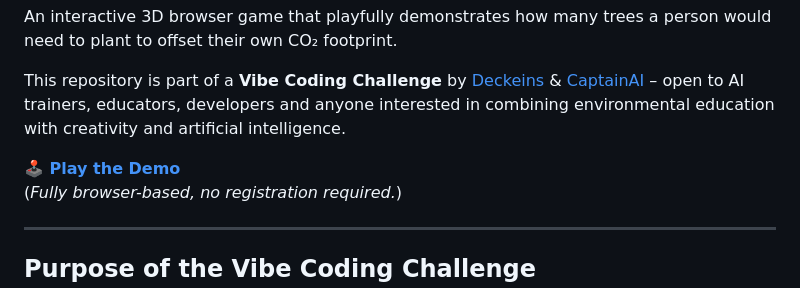
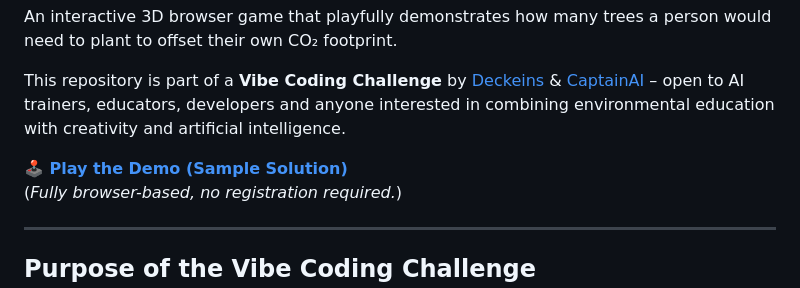
Before and after one commit to mirkoappel/Vibe-Coding-Callenge-CO2-Browser-Game, a Markdown page: README.md, the part around the change. Rendered like a GitHub page.

```diff
--- a/README.md
+++ b/README.md
@@ -4,7 +4,7 @@ An interactive 3D browser game that playfully demonstrates how many trees a pers
 
 This repository is part of a **Vibe Coding Challenge** by [Deckeins](https://www.deckeins.de) & [CaptainAI](https://www.captain-ai.de) – open to AI trainers, educators, developers and anyone interested in combining environmental education with creativity and artificial intelligence.
 
-**[🕹️ Play the Demo](https://mirkoappel.github.io/vibe-coding-challenge-co2-browser-game/)**
+**[🕹️ Play the Demo (Sample Solution)](https://mirkoappel.github.io/vibe-coding-challenge-co2-browser-game/)**
 (*Fully browser-based, no registration required.*)
 
 ---
```
